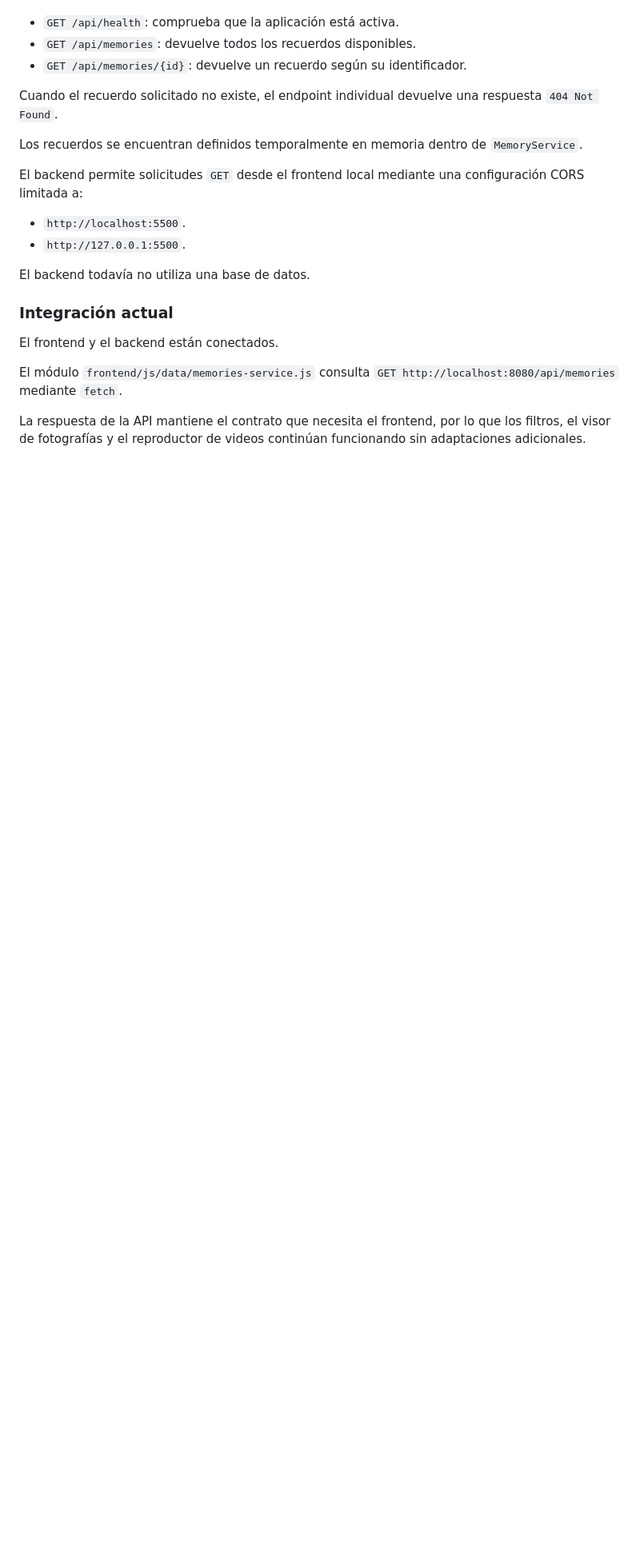
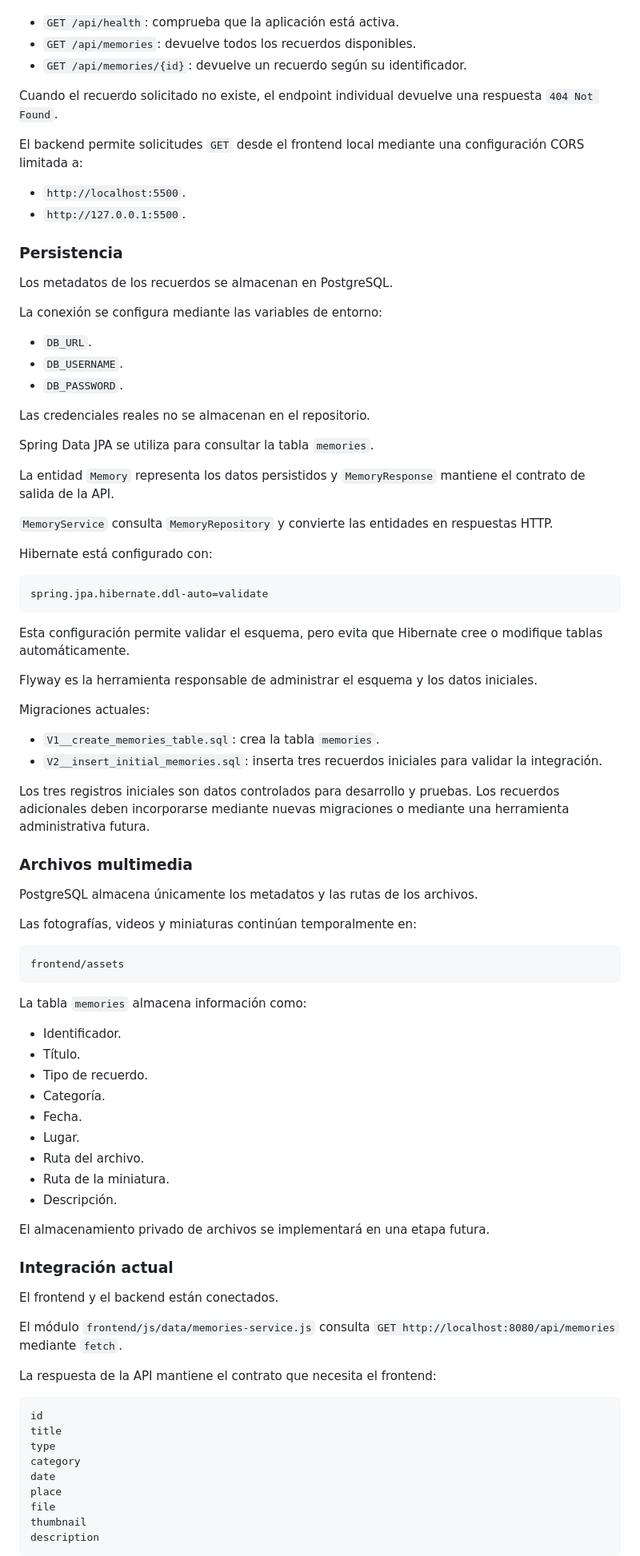
Before and after one commit to Seruhio30/El-Album-de-Mam-, a Markdown page: docs/project-overview.md, the part around one of its changes. Shown at 80% size. Rendered like a GitHub page; blank space fills up the shorter version.

Commit message:
docs: update project overview for PostgreSQL persistence

````diff
--- a/docs/project-overview.md
+++ b/docs/project-overview.md
@@ -73,14 +78,69 @@ Endpoints disponibles:
 
 Cuando el recuerdo solicitado no existe, el endpoint individual devuelve una respuesta `404 Not Found`.
 
-Los recuerdos se encuentran definidos temporalmente en memoria dentro de `MemoryService`.
-
 El backend permite solicitudes `GET` desde el frontend local mediante una configuración CORS limitada a:
 
 * `http://localhost:5500`.
 * `http://127.0.0.1:5500`.
 
-El backend todavía no utiliza una base de datos.
+### Persistencia
+
+Los metadatos de los recuerdos se almacenan en PostgreSQL.
+
+La conexión se configura mediante las variables de entorno:
+
+* `DB_URL`.
+* `DB_USERNAME`.
+* `DB_PASSWORD`.
+
+Las credenciales reales no se almacenan en el repositorio.
+
+Spring Data JPA se utiliza para consultar la tabla `memories`.
+
+La entidad `Memory` representa los datos persistidos y `MemoryResponse` mantiene el contrato de salida de la API.
+
+`MemoryService` consulta `MemoryRepository` y convierte las entidades en respuestas HTTP.
+
+Hibernate está configurado con:
+
+```properties
+spring.jpa.hibernate.ddl-auto=validate
+```
+
+Esta configuración permite validar el esquema, pero evita que Hibernate cree o modifique tablas automáticamente.
+
+Flyway es la herramienta responsable de administrar el esquema y los datos iniciales.
+
+Migraciones actuales:
+
+* `V1__create_memories_table.sql`: crea la tabla `memories`.
+* `V2__insert_initial_memories.sql`: inserta tres recuerdos iniciales para validar la integración.
+
+Los tres registros iniciales son datos controlados para desarrollo y pruebas. Los recuerdos adicionales deben incorporarse mediante nuevas migraciones o mediante una herramienta administrativa futura.
+
+### Archivos multimedia
+
+PostgreSQL almacena únicamente los metadatos y las rutas de los archivos.
+
+Las fotografías, videos y miniaturas continúan temporalmente en:
+
+```text
+frontend/assets
+```
+
+La tabla `memories` almacena información como:
+
+* Identificador.
+* Título.
+* Tipo de recuerdo.
+* Categoría.
+* Fecha.
+* Lugar.
+* Ruta del archivo.
+* Ruta de la miniatura.
+* Descripción.
+
+El almacenamiento privado de archivos se implementará en una etapa futura.
 
 ### Integración actual
 
@@ -88,4 +148,17 @@ El frontend y el backend están conectados.
 
 El módulo `frontend/js/data/memories-service.js` consulta `GET http://localhost:8080/api/memories` mediante `fetch`.
 
-La respuesta de la API mantiene el contrato que necesita el frontend, por lo que los filtros, el visor de fotografías y el reproductor de videos continúan funcionando sin adaptaciones adicionales.
+La respuesta de la API mantiene el contrato que necesita el frontend:
+
+```text
+id
+title
+type
+category
+date
+place
+file
+thumbnail
+description
+```
+
````
Also changed, not shown: other parts of docs/project-overview.md (+26 -5 lines).
